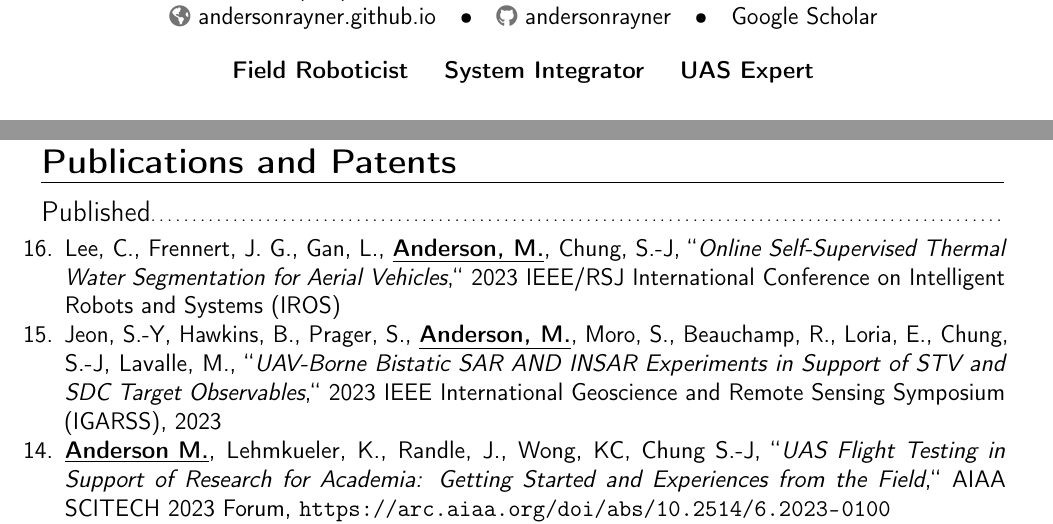
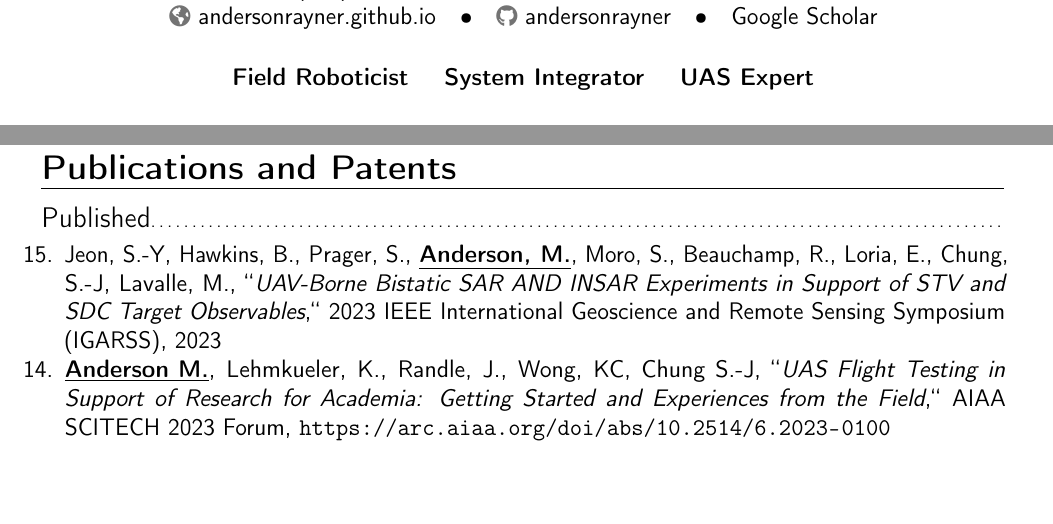
Before and after one commit to AndersonRayner/cv, a LaTeX CV (main.tex): two parts of pages 1 and 3 of 4, joined at a grey line, cut so that both start at the same text, the shorter picture padded with empty space. Compiled offline with pdfLaTeX.

Commit message:
Updating papers

```diff
--- a/main.tex
+++ b/main.tex
@@ -33,7 +33,7 @@
 
 % adjust the page margins
 %\usepackage[scale=0.8]{geometry}
- \usepackage[left=2cm, right=2cm, top=1.7cm, bottom=1.7cm]{geometry}
+ \usepackage[left=2cm, right=2cm, top=2cm, bottom=2cm]{geometry}
 %\setlength{\hintscolumnwidth}{3cm}                % if you want to change the width of the column with the dates
 %\setlength{\makecvheadnamewidth}{10cm}           % for the 'classic' style, if you want to force the width allocated to your name and avoid line breaks. be careful though, the length is normally calculated to avoid any overlap with your personal info; use this at your own typographical risks...
 
@@ -323,7 +323,9 @@
 
 \begin{itemize}
 
-	\item[16.] Lee, C., Frennert, J. G., Gan, L., \underline{\textbf{Anderson, M.}}, Chung, S.-J, ``\textit{Online Self-Supervised Thermal Water Segmentation for Aerial Vehicles},`` 2023 IEEE/RSJ International Conference on Intelligent Robots and Systems (IROS)
+	%\item[17.] NeuralFly for Fault Tolerance.
+
+	%\item[16.] Lee, C., Frennert, J. G., Gan, L., \underline{\textbf{Anderson, M.}}, Chung, S.-J, ``\textit{Online Self-Supervised Thermal Water Segmentation for Aerial Vehicles},`` 2023 IEEE/RSJ International Conference on Intelligent Robots and Systems (IROS)
 
 	\item[15.] Jeon, S.-Y, Hawkins, B., Prager, S., \underline{\textbf{Anderson, M.}}, Moro, S., Beauchamp, R., Loria, E., Chung, S.-J, Lavalle, M., ``\textit{UAV-Borne Bistatic SAR AND INSAR Experiments in Support of STV and SDC Target Observables},`` 2023 IEEE International Geoscience and Remote Sensing Symposium (IGARSS), 2023
 
```
